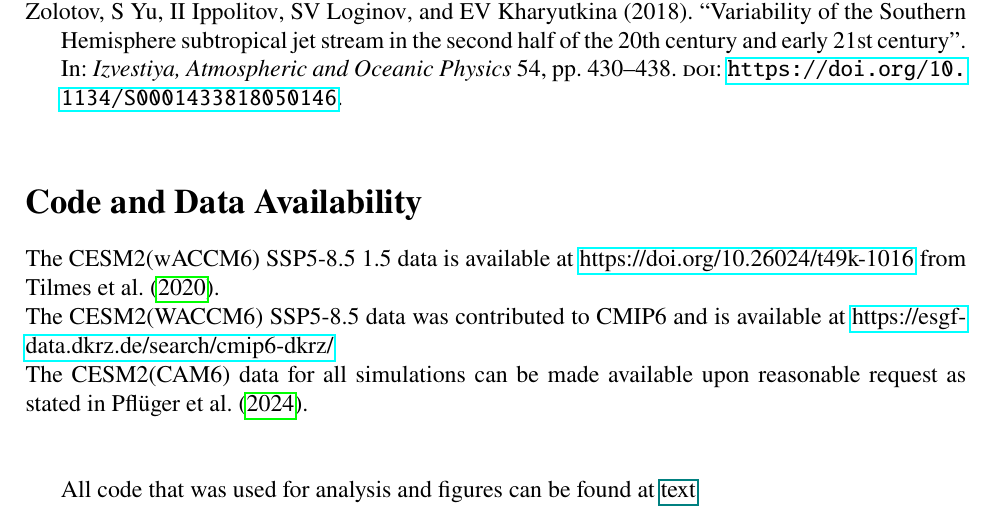
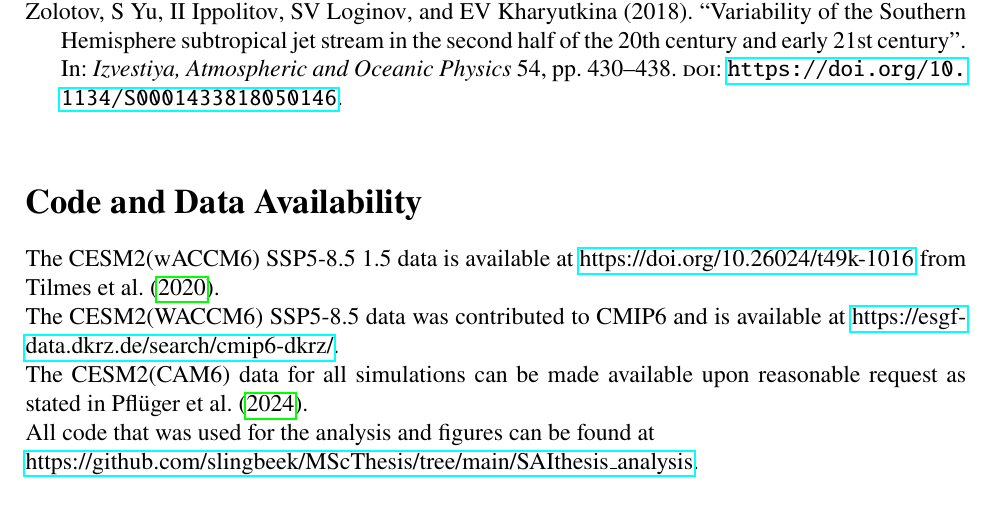
Before and after one commit to slingbeek/MScThesis, a LaTeX paper (TeX/main.tex): part of page 56 of 61, cut so that both start at the same text. Compiled offline with pdfLaTeX.

Commit message:
copy of paper notebook

```diff
--- a/TeX/main.tex
+++ b/TeX/main.tex
@@ -141,11 +141,10 @@
 
 \section*{Code and Data Availability}
 The CESM2(wACCM6) SSP5-8.5 1.5 data is available at \href{https://doi.org/10.26024/t49k-1016}{https://doi.org/10.26024/t49k-1016} from \textcite{tilmes2020}.\\
-The CESM2(WACCM6) SSP5-8.5 data was contributed to CMIP6 and is available at \href{https://esgf-data.dkrz.de/search/cmip6-dkrz/}{https://esgf-data.dkrz.de/search/cmip6-dkrz/}\\
-The CESM2(CAM6) data for all simulations can be made available upon reasonable request as stated in \textcite{pfluger2024}.\\\\
-
-All code that was used for analysis and figures can be found at \href{URL}{text}
-
+The CESM2(WACCM6) SSP5-8.5 data was contributed to CMIP6 and is available at \href{https://esgf-data.dkrz.de/search/cmip6-dkrz/}{https://esgf-data.dkrz.de/search/cmip6-dkrz/}.\\
+The CESM2(CAM6) data for all simulations can be made available upon reasonable request as stated in \textcite{pfluger2024}.\\
+All code that was used for the analysis and figures can be found at\\
+\href{https://github.com/slingbeek/MScThesis/tree/main/SAIthesis\_analysis}{https://github.com/slingbeek/MScThesis/tree/main/SAIthesis\_analysis}.
 \newpage
 \appendix
 \input{appendix.tex}
```
Also changed, not shown: 5 other files.
